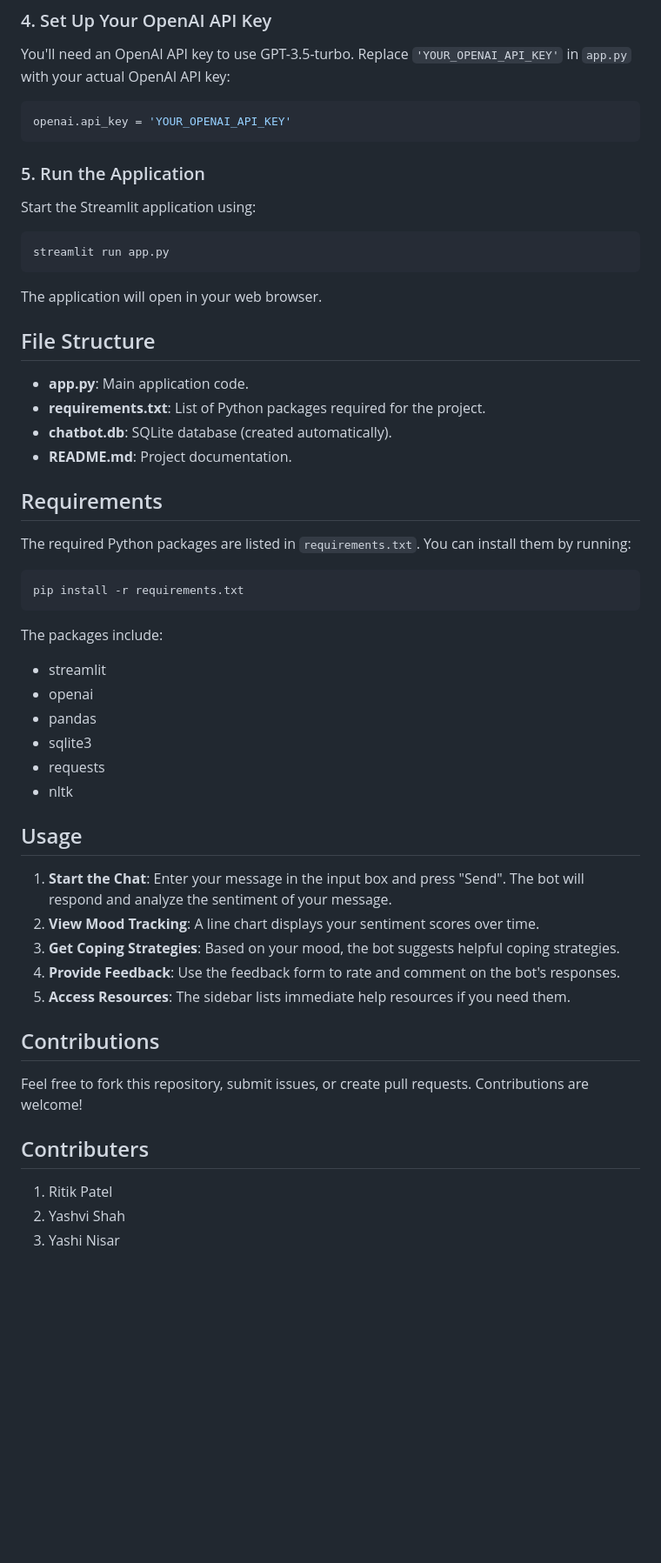
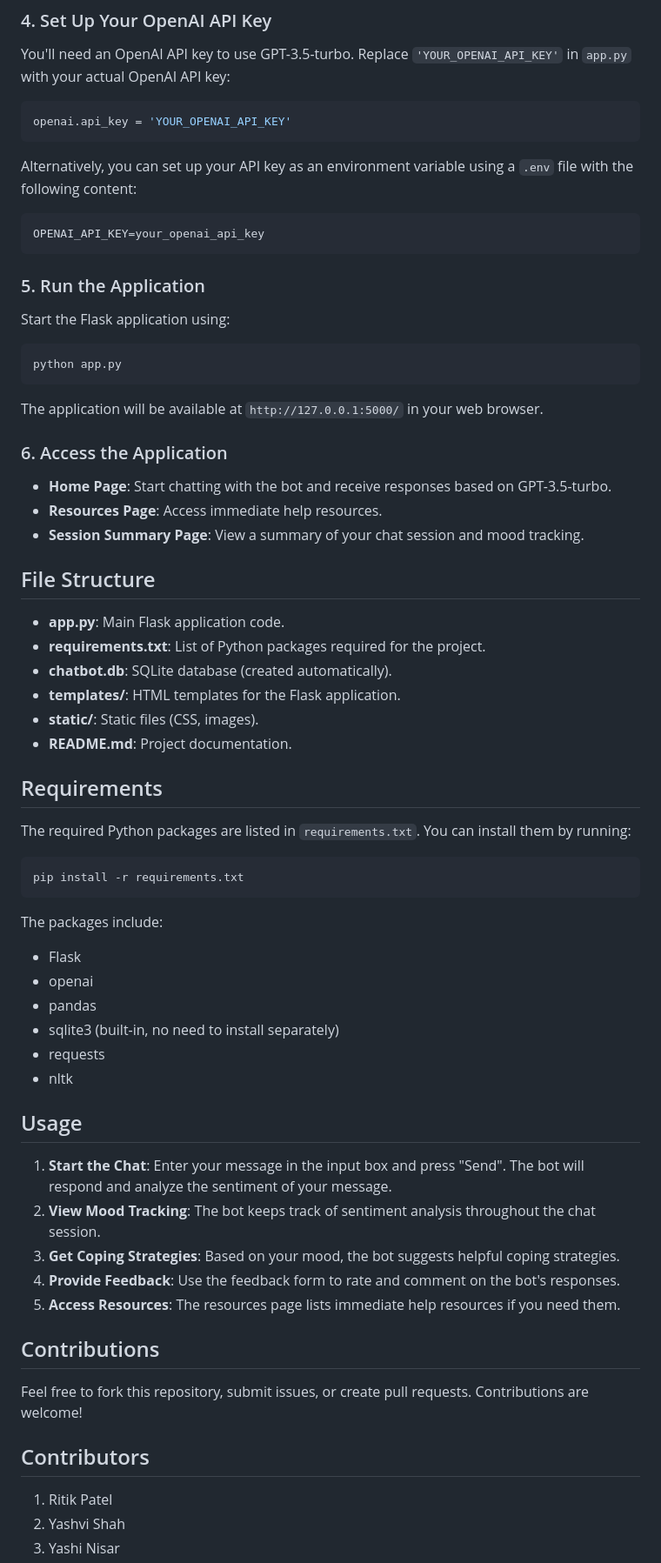
Before and after one commit to Ritik-1101/P-69-Chatbot-for-stress-buster, a Markdown page: README.md, the part around one of its changes. Shown at 87% size. Rendered like a GitHub page; blank space fills up the shorter version.

````diff
--- a/README.md
+++ b/README.md
@@ -56,21 +57,35 @@ You'll need an OpenAI API key to use GPT-3.5-turbo. Replace `'YOUR_OPENAI_API_KE
 openai.api_key = 'YOUR_OPENAI_API_KEY'
 ```
 
+Alternatively, you can set up your API key as an environment variable using a `.env` file with the following content:
+
+```
+OPENAI_API_KEY=your_openai_api_key
+```
+
 ### 5. Run the Application
 
-Start the Streamlit application using:
+Start the Flask application using:
 
 ```bash
-streamlit run app.py
+python app.py
 ```
 
-The application will open in your web browser.
+The application will be available at `http://127.0.0.1:5000/` in your web browser.
+
+### 6. Access the Application
+
+- **Home Page**: Start chatting with the bot and receive responses based on GPT-3.5-turbo.
+- **Resources Page**: Access immediate help resources.
+- **Session Summary Page**: View a summary of your chat session and mood tracking.
 
 ## File Structure
 
-- **app.py**: Main application code.
+- **app.py**: Main Flask application code.
 - **requirements.txt**: List of Python packages required for the project.
 - **chatbot.db**: SQLite database (created automatically).
+- **templates/**: HTML templates for the Flask application.
+- **static/**: Static files (CSS, images).
 - **README.md**: Project documentation.
 
 ## Requirements
@@ -83,26 +98,26 @@ pip install -r requirements.txt
 
 The packages include:
 
-- streamlit
+- Flask
 - openai
 - pandas
-- sqlite3
+- sqlite3 (built-in, no need to install separately)
 - requests
 - nltk
 
 ## Usage
 
 1. **Start the Chat**: Enter your message in the input box and press "Send". The bot will respond and analyze the sentiment of your message.
-2. **View Mood Tracking**: A line chart displays your sentiment scores over time.
+2. **View Mood Tracking**: The bot keeps track of sentiment analysis throughout the chat session.
 3. **Get Coping Strategies**: Based on your mood, the bot suggests helpful coping strategies.
 4. **Provide Feedback**: Use the feedback form to rate and comment on the bot's responses.
-5. **Access Resources**: The sidebar lists immediate help resources if you need them.
+5. **Access Resources**: The resources page lists immediate help resources if you need them.
 
 ## Contributions
 
 Feel free to fork this repository, submit issues, or create pull requests. Contributions are welcome!
 
-## Contributers
+## Contributors
 
 1. Ritik Patel
 2. Yashvi Shah
````
Also changed, not shown: other parts of README.md (+5 -4 lines).
